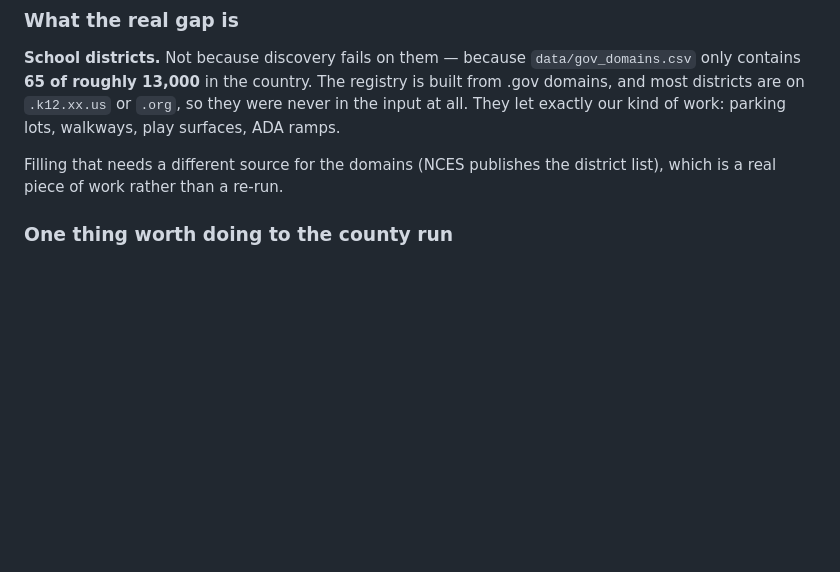
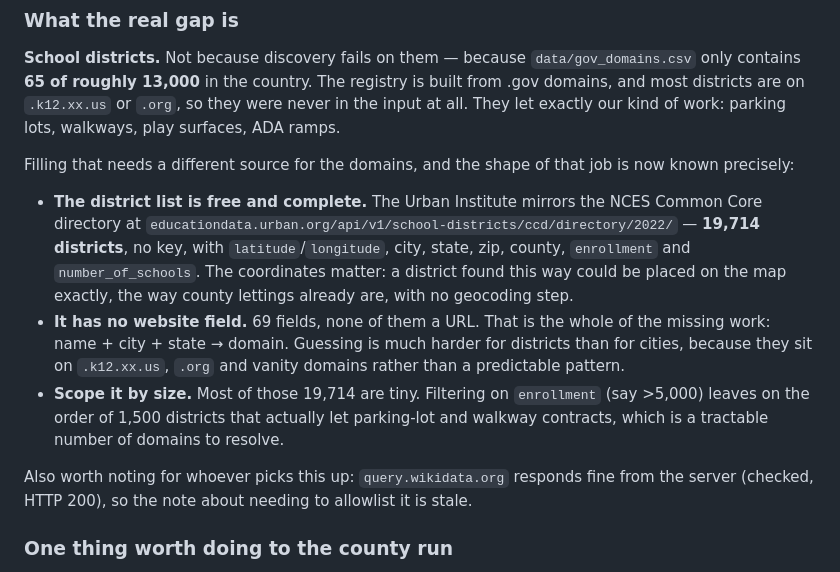
Before and after one commit to slappduck/bid-caller-pro, a Markdown page: docs/bid_source_survey.md, the part around the change. Drawn GitHub-style; blank space fills up the shorter version.

Commit message:
Map out the school district gap precisely
The registry holds 65 of roughly 13,000 districts and finds bid pages on 5
of them, which made "school districts" the largest untouched pool but not
an actionable one. It is actionable now that the shape is known.

The district list is free and complete: the Urban Institute's mirror of the
NCES Common Core directory returns 19,714 districts with no key, carrying
latitude and longitude as well as city, state, county, enrollment and school
count. The coordinates mean a district portal could be placed exactly, the
way county lettings already are.

What it does not carry is a website -- 69 fields, not one a URL. So the
missing work is name plus city plus state to domain, which is harder for
districts than for cities because they sit on .k12.xx.us, .org and vanity
domains rather than a predictable pattern. Filtering on enrollment cuts
19,714 down to roughly 1,500 that actually let this kind of work.

Also records that query.wikidata.org answers fine from here, so the standing
note about needing to allowlist it is stale.

```diff
--- a/docs/bid_source_survey.md
+++ b/docs/bid_source_survey.md
@@ -90,8 +90,28 @@ The registry is built from .gov domains, and most districts are on `.k12.xx.us`
 or `.org`, so they were never in the input at all. They let exactly our kind
 of work: parking lots, walkways, play surfaces, ADA ramps.
 
-Filling that needs a different source for the domains (NCES publishes the
-district list), which is a real piece of work rather than a re-run.
+Filling that needs a different source for the domains, and the shape of that
+job is now known precisely:
+
+* **The district list is free and complete.** The Urban Institute mirrors the
+  NCES Common Core directory at
+  `educationdata.urban.org/api/v1/school-districts/ccd/directory/2022/` —
+  **19,714 districts**, no key, with `latitude`/`longitude`, city, state, zip,
+  county, `enrollment` and `number_of_schools`. The coordinates matter: a
+  district found this way could be placed on the map exactly, the way county
+  lettings already are, with no geocoding step.
+* **It has no website field.** 69 fields, none of them a URL. That is the
+  whole of the missing work: name + city + state → domain. Guessing is much
+  harder for districts than for cities, because they sit on `.k12.xx.us`,
+  `.org` and vanity domains rather than a predictable pattern.
+* **Scope it by size.** Most of those 19,714 are tiny. Filtering on
+  `enrollment` (say >5,000) leaves on the order of 1,500 districts that
+  actually let parking-lot and walkway contracts, which is a tractable number
+  of domains to resolve.
+
+Also worth noting for whoever picks this up: `query.wikidata.org` responds
+fine from the server (checked, HTTP 200), so the note about needing to
+allowlist it is stale.
 
 ### One thing worth doing to the county run
 
```
